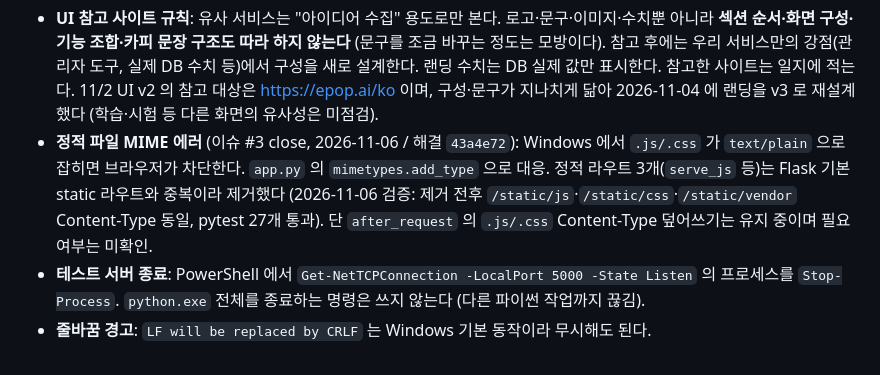
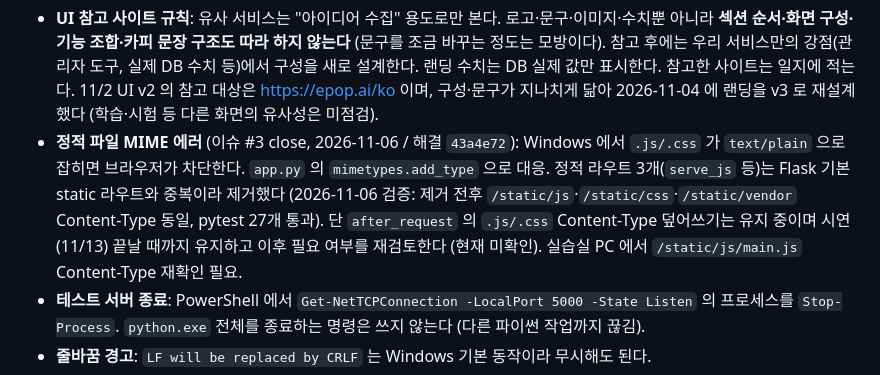
Before and after one commit to asg950905-gif/smart-voca, a Markdown page: CLAUDE.md, the part around the change. GitHub-like rendering.

Commit message:
docs: CLAUDE.md after_request 유지 결정 반영 (#3)
Co-Authored-By: Claude Sonnet 5.5 <noreply@anthropic.com>

```diff
--- a/CLAUDE.md
+++ b/CLAUDE.md
@@ -346,7 +346,7 @@ python app.py
 - **정적 파일 MIME 에러** (이슈 #3 close, 2026-11-06 / 해결 `43a4e72`): Windows 에서 `.js/.css` 가 `text/plain` 으로 잡히면
   브라우저가 차단한다. `app.py` 의 `mimetypes.add_type` 으로 대응. 정적 라우트 3개(`serve_js` 등)는
   Flask 기본 static 라우트와 중복이라 제거했다 (2026-11-06 검증: 제거 전후 `/static/js`·`/static/css`·`/static/vendor` Content-Type 동일, pytest 27개 통과).
-  단 `after_request` 의 `.js/.css` Content-Type 덮어쓰기는 유지 중이며 필요 여부는 미확인.
+  단 `after_request` 의 `.js/.css` Content-Type 덮어쓰기는 유지 중이며 시연(11/13) 끝날 때까지 유지하고 이후 필요 여부를 재검토한다 (현재 미확인). 실습실 PC 에서 `/static/js/main.js` Content-Type 재확인 필요.
 - **테스트 서버 종료**: PowerShell 에서 `Get-NetTCPConnection -LocalPort 5000 -State Listen` 의 프로세스를 `Stop-Process`.
   `python.exe` 전체를 종료하는 명령은 쓰지 않는다 (다른 파이썬 작업까지 끊김).
 - **줄바꿈 경고**: `LF will be replaced by CRLF` 는 Windows 기본 동작이라 무시해도 된다.
```
